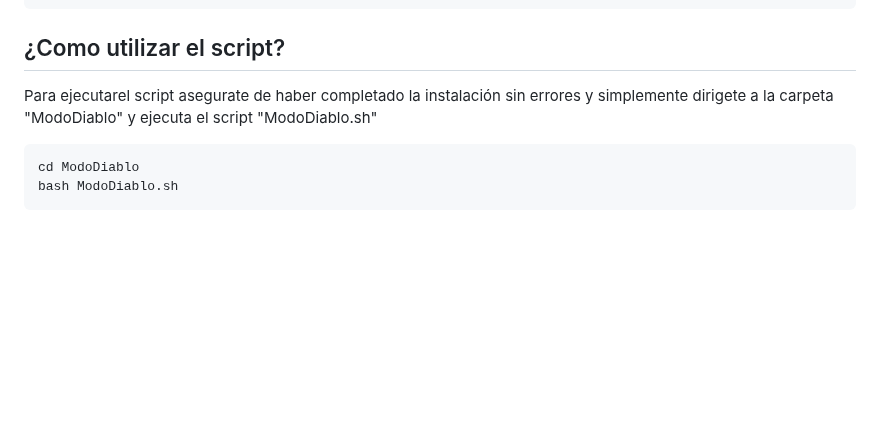
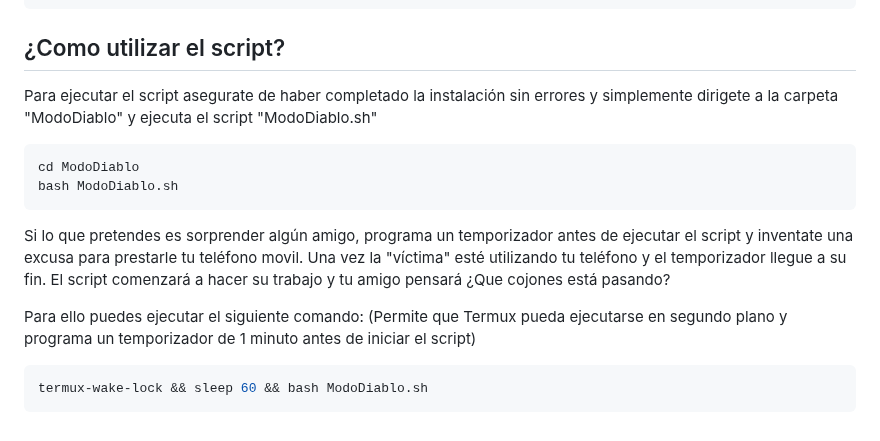
Before and after one commit to MckRules156/ModoDiablo, a Markdown page: README.md, the part around the change. Rendered like a GitHub page; blank space fills up the shorter version.

````diff
--- a/README.md
+++ b/README.md
@@ -78,9 +78,17 @@ pkg update && pkg upgrade -y
 
 ## ¿Como utilizar el script?
 
-Para ejecutarel script asegurate de haber completado la instalación sin errores y simplemente dirigete a la carpeta "ModoDiablo" y ejecuta el script "ModoDiablo.sh"
+Para ejecutar el script asegurate de haber completado la instalación sin errores y simplemente dirigete a la carpeta "ModoDiablo" y ejecuta el script "ModoDiablo.sh"
 
 ```bash
 cd ModoDiablo
 bash ModoDiablo.sh
 ```
+
+Si lo que pretendes es sorprender algún amigo, programa un temporizador antes de ejecutar el script y inventate una excusa para prestarle tu teléfono movil.
+Una vez la "víctima" esté utilizando tu teléfono y el temporizador llegue a su fin. El script comenzará a hacer su trabajo y tu amigo pensará ¿Que cojones está pasando?
+
+Para ello puedes ejecutar el siguiente comando: (Permite que Termux pueda ejecutarse en segundo plano y programa un temporizador de 1 minuto antes de iniciar el script)
+```bash
+termux-wake-lock && sleep 60 && bash ModoDiablo.sh
+```
````
